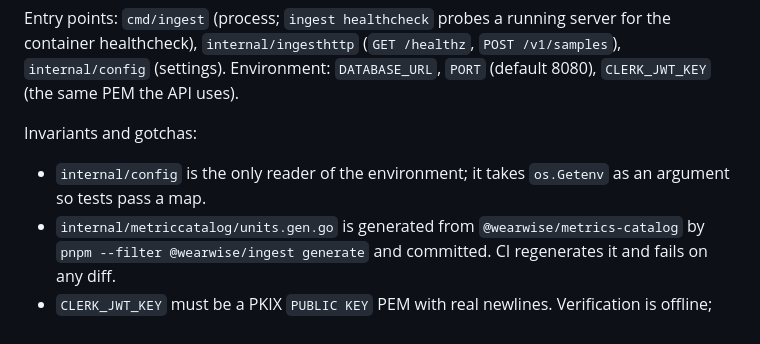
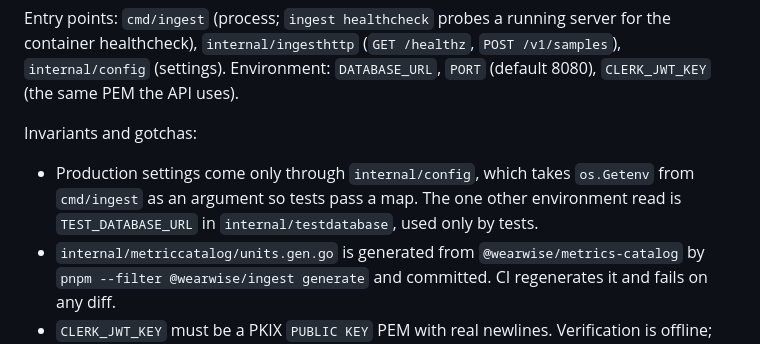
Before and after one commit to Shub3am/WearWise, a Markdown page: apps/ingest/CLAUDE.md, the part around the change. GitHub-like rendering.

Commit message:
docs(ingest): name every environment reader

```diff
--- a/apps/ingest/CLAUDE.md
+++ b/apps/ingest/CLAUDE.md
@@ -7,7 +7,7 @@ Must not know about: BullMQ, OpenRouter, the Fastify API's routes, or how the mo
 Entry points: `cmd/ingest` (process; `ingest healthcheck` probes a running server for the container healthcheck), `internal/ingesthttp` (`GET /healthz`, `POST /v1/samples`), `internal/config` (settings). Environment: `DATABASE_URL`, `PORT` (default 8080), `CLERK_JWT_KEY` (the same PEM the API uses).
 
 Invariants and gotchas:
-- `internal/config` is the only reader of the environment; it takes `os.Getenv` as an argument so tests pass a map.
+- Production settings come only through `internal/config`, which takes `os.Getenv` from `cmd/ingest` as an argument so tests pass a map. The one other environment read is `TEST_DATABASE_URL` in `internal/testdatabase`, used only by tests.
 - `internal/metriccatalog/units.gen.go` is generated from `@wearwise/metrics-catalog` by `pnpm --filter @wearwise/ingest generate` and committed. CI regenerates it and fails on any diff.
 - `CLERK_JWT_KEY` must be a PKIX `PUBLIC KEY` PEM with real newlines. Verification is offline; there is no JWKS fetch. clerk-sdk-go accepts tokens without `exp` and tokens of pending sessions, so `sessiontoken` rejects both itself. `azp` is not checked, because native app tokens carry none.
 - `internal/store` holds sqlc output generated from `queries/` and `db/migrations`. Change those and run `pnpm --filter @wearwise/ingest sqlc` (Docker); never edit the generated `.go` files. The `_test.go` files there are hand written and test the SQL functions. CI regenerates and fails on any diff.
```
